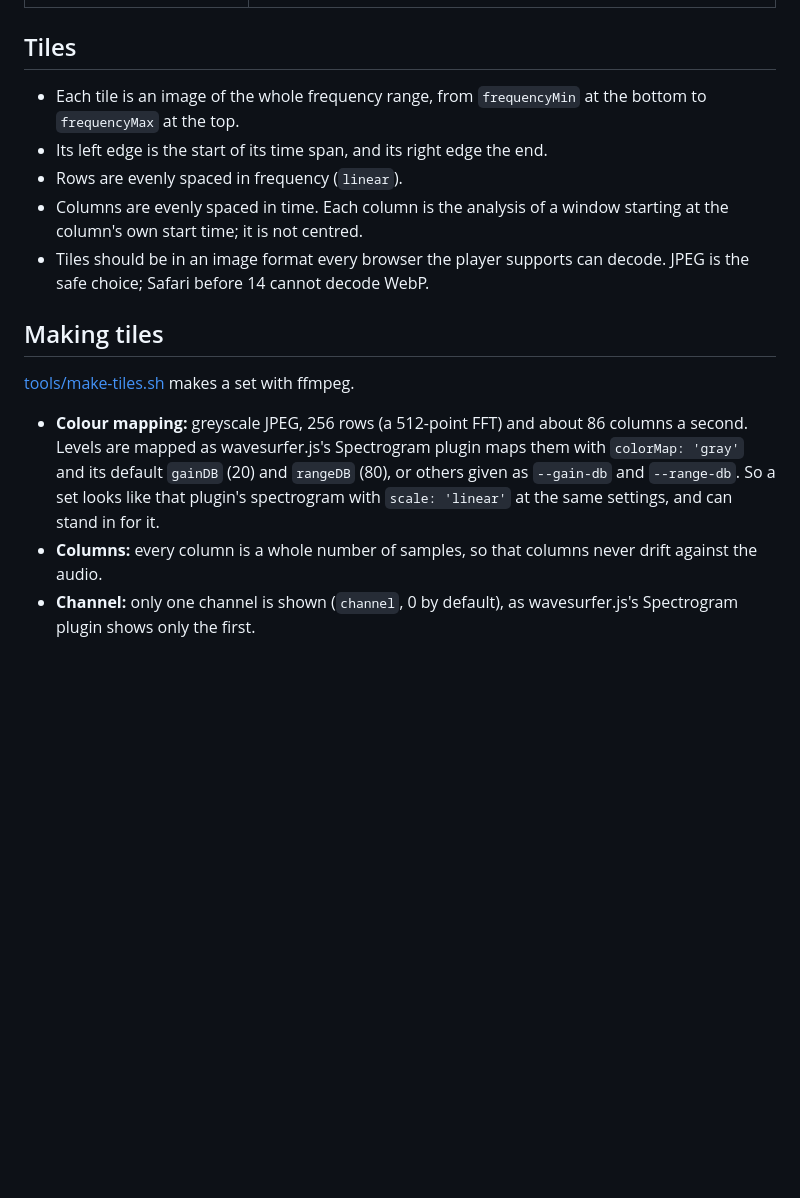
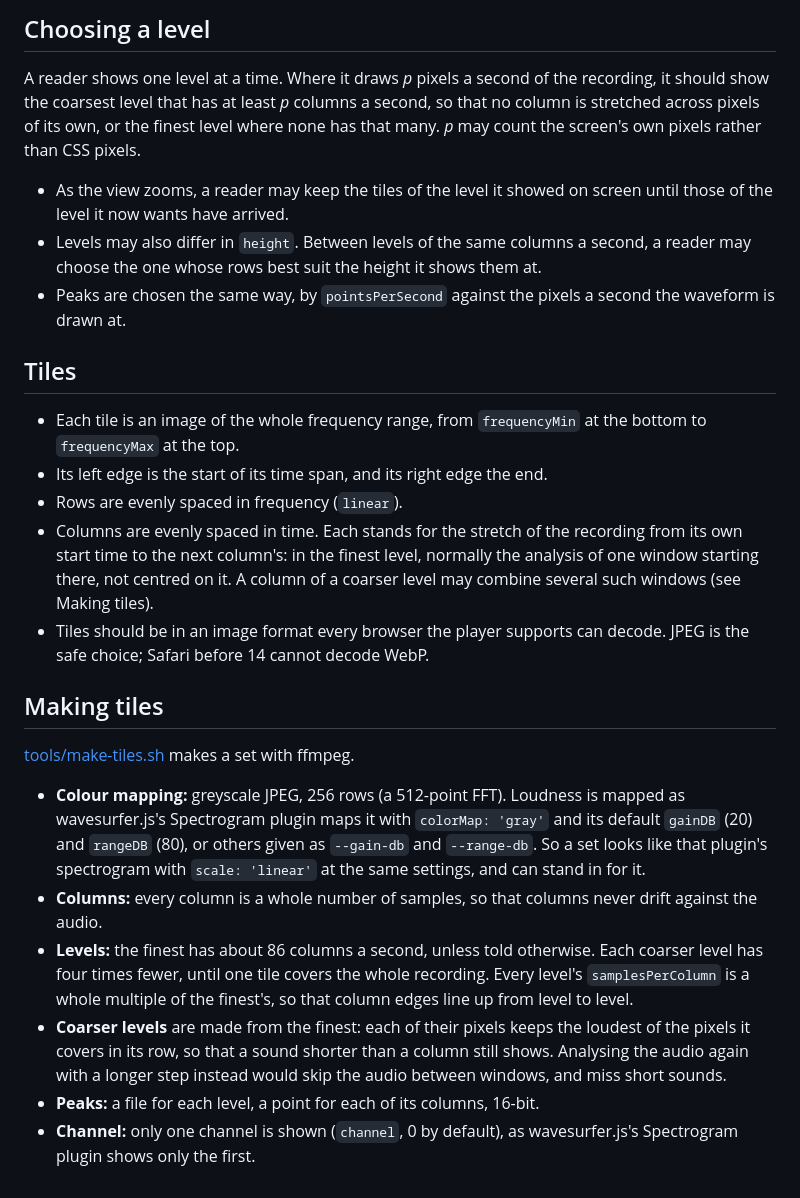
Before and after one commit to edwbaker/wavesurfer-tiled-spectrogram, a Markdown page: SPEC.md, the part around one of its changes. GitHub-like rendering; blank space fills up the shorter version.

```diff
--- a/SPEC.md
+++ b/SPEC.md
@@ -69,3 +129,18 @@ or calibration) gives a new set at a new address.
+## Choosing a level
+
+A reader shows one level at a time. Where it draws *p* pixels a second of the
+recording, it should show the coarsest level that has at least *p* columns a
+second, so that no column is stretched across pixels of its own, or the finest
+level where none has that many. *p* may count the screen's own pixels rather
+than CSS pixels.
+
+- As the view zooms, a reader may keep the tiles of the level it showed on
+  screen until those of the level it now wants have arrived.
+- Levels may also differ in `height`. Between levels of the same columns a
+  second, a reader may choose the one whose rows best suit the height it shows
+  them at.
+- Peaks are chosen the same way, by `pointsPerSecond` against the pixels a
+  second the waveform is drawn at.
 
 ## Tiles
 
@@ -73,8 +148,11 @@ or calibration) gives a new set at a new address.
   the bottom to `frequencyMax` at the top.
 - Its left edge is the start of its time span, and its right edge the end.
 - Rows are evenly spaced in frequency (`linear`).
-- Columns are evenly spaced in time. Each column is the analysis of a window
-  starting at the column's own start time; it is not centred.
+- Columns are evenly spaced in time. Each stands for the stretch of the
+  recording from its own start time to the next column's: in the finest level,
+  normally the analysis of one window starting there, not centred on it. A
+  column of a coarser level may combine several such windows (see Making
+  tiles).
 - Tiles should be in an image format every browser the player supports can
   decode. JPEG is the safe choice; Safari before 14 cannot decode WebP.
 
@@ -82,13 +160,22 @@ or calibration) gives a new set at a new address.
 
 [tools/make-tiles.sh](tools/make-tiles.sh) makes a set with ffmpeg.
 
-- **Colour mapping:** greyscale JPEG, 256 rows (a 512-point FFT) and about 86
-  columns a second. Levels are mapped as wavesurfer.js's Spectrogram plugin
-  maps them with `colorMap: 'gray'` and its default `gainDB` (20) and
-  `rangeDB` (80), or others given as `--gain-db` and `--range-db`. So a set
-  looks like that plugin's spectrogram with `scale: 'linear'` at the same
-  settings, and can stand in for it.
+- **Colour mapping:** greyscale JPEG, 256 rows (a 512-point FFT). Loudness is
+  mapped as wavesurfer.js's Spectrogram plugin maps it with
+  `colorMap: 'gray'` and its default `gainDB` (20) and `rangeDB` (80), or
+  others given as `--gain-db` and `--range-db`. So a set looks like that
+  plugin's spectrogram with `scale: 'linear'` at the same settings, and can
+  stand in for it.
 - **Columns:** every column is a whole number of samples, so that columns
   never drift against the audio.
+- **Levels:** the finest has about 86 columns a second, unless told
+  otherwise. Each coarser level has four times fewer, until one tile covers
+  the whole recording. Every level's `samplesPerColumn` is a whole multiple of
+  the finest's, so that column edges line up from level to level.
+- **Coarser levels** are made from the finest: each of their pixels keeps the
+  loudest of the pixels it covers in its row, so that a sound shorter than a
+  column still shows. Analysing the audio again with a longer step instead
+  would skip the audio between windows, and miss short sounds.
+- **Peaks:** a file for each level, a point for each of its columns, 16-bit.
 - **Channel:** only one channel is shown (`channel`, 0 by default), as
   wavesurfer.js's Spectrogram plugin shows only the first.
```
Also changed, not shown: other parts of SPEC.md (+94 -34 lines).
